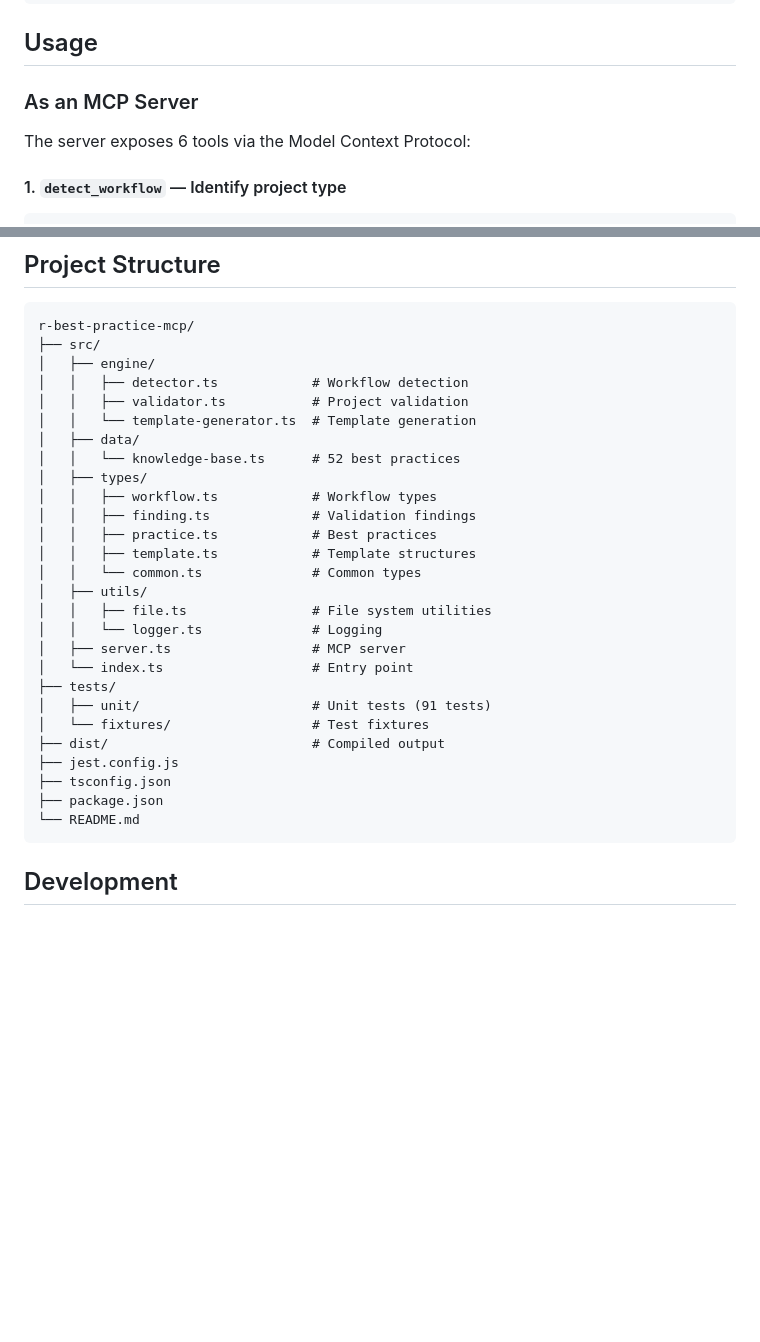
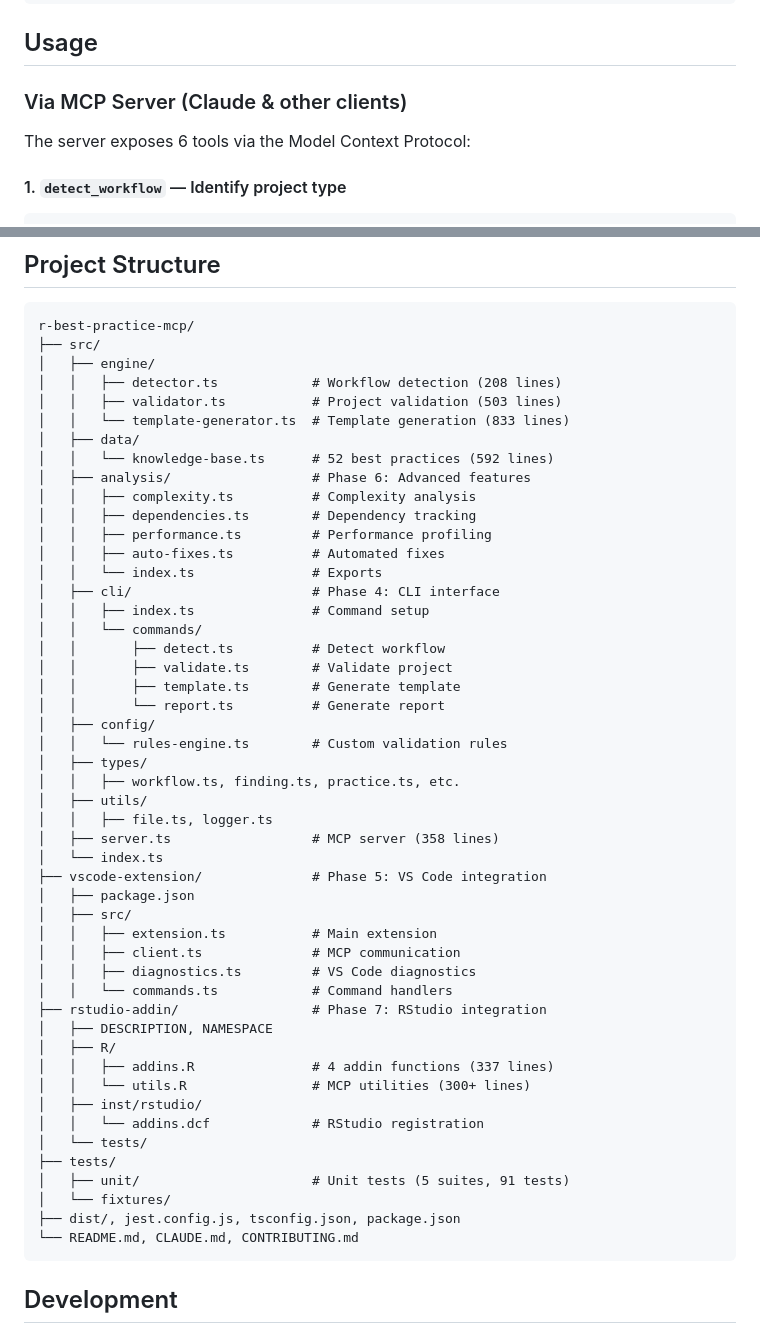
Before and after one commit to alexseymer/r-best-practice-mcp, a Markdown page: README.md, 2 parts joined by grey strips. GitHub-like rendering; blank space fills up the shorter version.

Commit message:
docs: Update README for all 7 completed phases
- Document 4 interfaces: MCP Server, CLI, VS Code, RStudio
- Add Phase 6 advanced features (complexity, dependencies, performance)
- Update project structure with all components and line counts
- Document roadmap for future phases (marketplace, npm, CRAN)
- Mark all 7 phases complete with status badges

````diff
--- a/README.md
+++ b/README.md
@@ -81,7 +81,7 @@ npm test
 
 ## Usage
 
-### As an MCP Server
+### Via MCP Server (Claude & other clients)
 
 The server exposes 6 tools via the Model Context Protocol:
 
@@ -184,30 +184,52 @@ The server exposes 6 tools via the Model Context Protocol:
 r-best-practice-mcp/
 ├── src/
 │   ├── engine/
-│   │   ├── detector.ts            # Workflow detection
-│   │   ├── validator.ts           # Project validation
-│   │   └── template-generator.ts  # Template generation
+│   │   ├── detector.ts            # Workflow detection (208 lines)
+│   │   ├── validator.ts           # Project validation (503 lines)
+│   │   └── template-generator.ts  # Template generation (833 lines)
 │   ├── data/
-│   │   └── knowledge-base.ts      # 52 best practices
+│   │   └── knowledge-base.ts      # 52 best practices (592 lines)
+│   ├── analysis/                  # Phase 6: Advanced features
+│   │   ├── complexity.ts          # Complexity analysis
+│   │   ├── dependencies.ts        # Dependency tracking
+│   │   ├── performance.ts         # Performance profiling
+│   │   ├── auto-fixes.ts          # Automated fixes
+│   │   └── index.ts               # Exports
+│   ├── cli/                       # Phase 4: CLI interface
+│   │   ├── index.ts               # Command setup
+│   │   └── commands/
+│   │       ├── detect.ts          # Detect workflow
+│   │       ├── validate.ts        # Validate project
+│   │       ├── template.ts        # Generate template
+│   │       └── report.ts          # Generate report
+│   ├── config/
+│   │   └── rules-engine.ts        # Custom validation rules
 │   ├── types/
-│   │   ├── workflow.ts            # Workflow types
-│   │   ├── finding.ts             # Validation findings
-│   │   ├── practice.ts            # Best practices
-│   │   ├── template.ts            # Template structures
-│   │   └── common.ts              # Common types
+│   │   ├── workflow.ts, finding.ts, practice.ts, etc.
 │   ├── utils/
-│   │   ├── file.ts                # File system utilities
-│   │   └── logger.ts              # Logging
-│   ├── server.ts                  # MCP server
-│   └── index.ts                   # Entry point
+│   │   ├── file.ts, logger.ts
+│   ├── server.ts                  # MCP server (358 lines)
+│   └── index.ts
+├── vscode-extension/              # Phase 5: VS Code integration
+│   ├── package.json
+│   ├── src/
+│   │   ├── extension.ts           # Main extension
+│   │   ├── client.ts              # MCP communication
+│   │   ├── diagnostics.ts         # VS Code diagnostics
+│   │   └── commands.ts            # Command handlers
+├── rstudio-addin/                 # Phase 7: RStudio integration
+│   ├── DESCRIPTION, NAMESPACE
+│   ├── R/
+│   │   ├── addins.R               # 4 addin functions (337 lines)
+│   │   └── utils.R                # MCP utilities (300+ lines)
+│   ├── inst/rstudio/
+│   │   └── addins.dcf             # RStudio registration
+│   └── tests/
 ├── tests/
-│   ├── unit/                      # Unit tests (91 tests)
-│   └── fixtures/                  # Test fixtures
-├── dist/                          # Compiled output
-├── jest.config.js
-├── tsconfig.json
-├── package.json
-└── README.md
+│   ├── unit/                      # Unit tests (5 suites, 91 tests)
+│   └── fixtures/
+├── dist/, jest.config.js, tsconfig.json, package.json
+└── README.md, CLAUDE.md, CONTRIBUTING.md
 ```
 
 ## Development
````
Also changed, not shown: other parts of README.md (+42 -5 lines).
